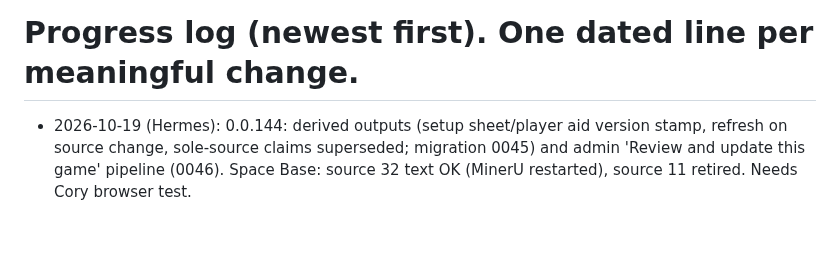
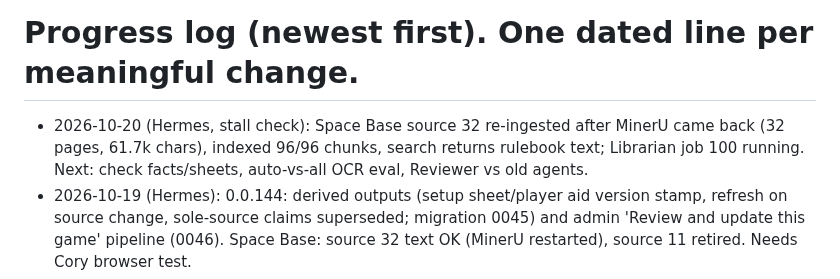
Before and after one commit to coryisakson/rogue, a Markdown page: docs/PROGRESS.md, the part around the change. Drawn GitHub-style; blank space fills up the shorter version.

Commit message:
docs: progress Space Base source 32 ingested

```diff
--- a/docs/PROGRESS.md
+++ b/docs/PROGRESS.md
@@ -1,4 +1,5 @@
 # Progress log (newest first). One dated line per meaningful change.
+- 2026-10-20 (Hermes, stall check): Space Base source 32 re-ingested after MinerU came back (32 pages, 61.7k chars), indexed 96/96 chunks, search returns rulebook text; Librarian job 100 running. Next: check facts/sheets, auto-vs-all OCR eval, Reviewer vs old agents.
 - 2026-10-19 (Hermes): 0.0.144: derived outputs (setup sheet/player aid version stamp, refresh on source change, sole-source claims superseded; migration 0045) and admin 'Review and update this game' pipeline (0046). Space Base: source 32 text OK (MinerU restarted), source 11 retired. Needs Cory browser test.
 - 2026-10-20 (Hermes): 0.0.146: ingest now shows OCR error text when a PDF yields nothing (Space Base source 32 retry still empty; cause shown on next retry).
 - 2026-10-20 (Hermes): 0.0.145: ADR 0007 step 3: terms_judge, faq_curate, scout_judge now Reviewer skills; terms-agent and faq-curator removed; sidecar 0.9.0. Not yet compared with old agents on live jobs; ROGUE_AGENT_MODEL_* for removed agents gone.
```
